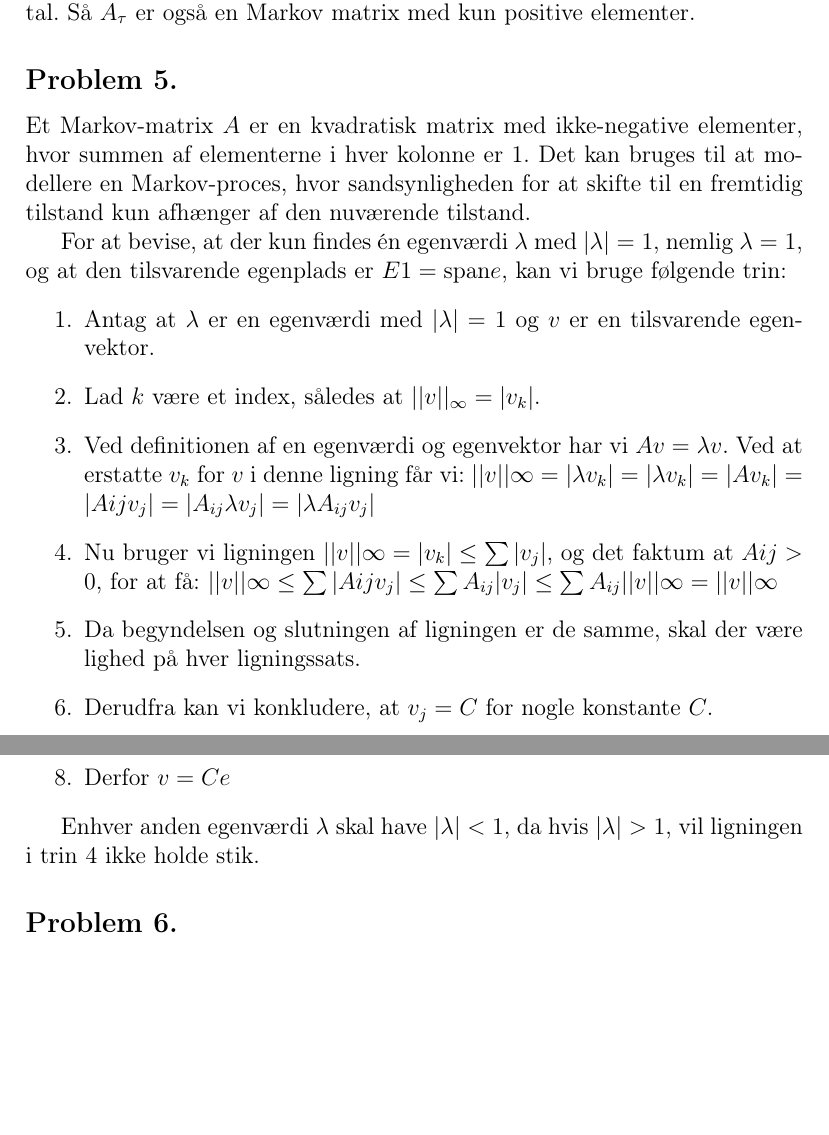
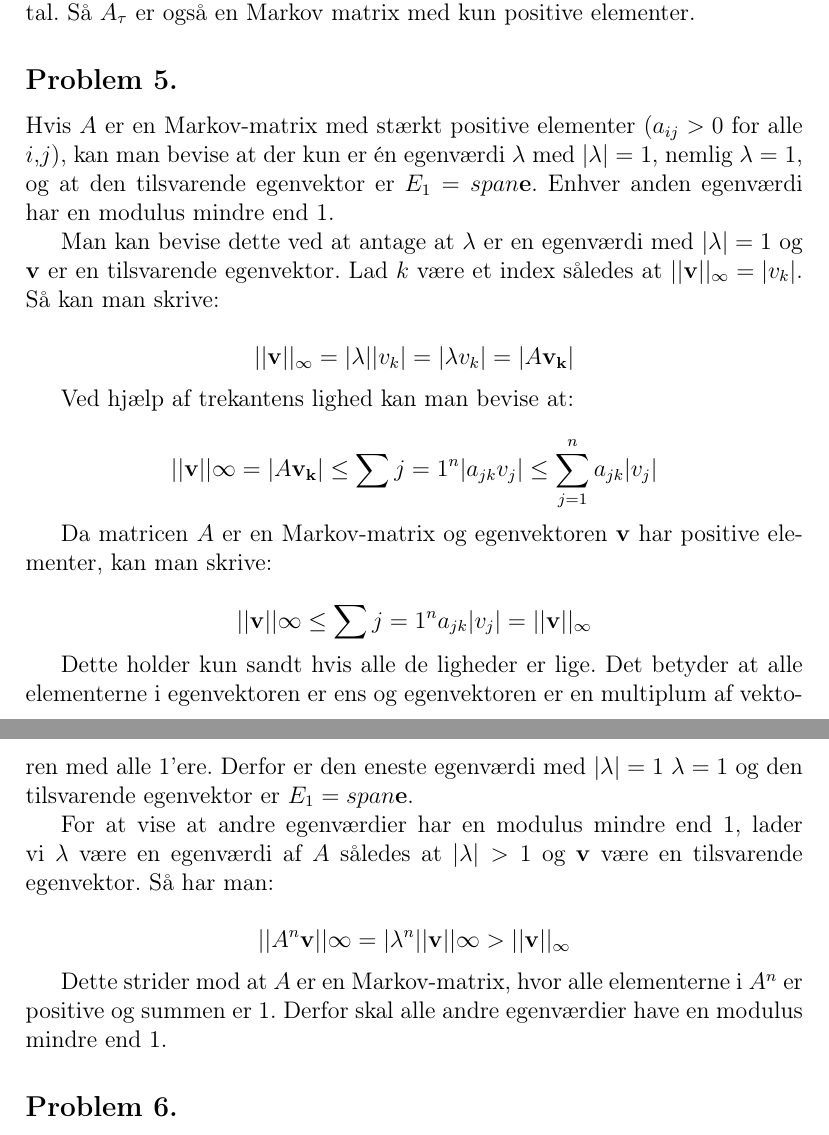
Before and after one commit to Kaizerkaj/Projekt-4-MAT-TEK, a LaTeX document (main.tex, which reads Problem.tex): two parts of pages 5 and 6 of 8, joined at a grey line, cut so that both start at the same text, the shorter picture padded with empty space. Compiled offline with pdfLaTeX.

Commit message:
yessssir

```diff
--- a/Problem.tex
+++ b/Problem.tex
@@ -33,23 +33,27 @@ Hvis $A$ er en Markov matrix og $0 < \tau < 1$, så skal vi bevise at $A_{\tau}$
 
 \subsection*{Problem 5.}
 
-Et Markov-matrix $A$ er en kvadratisk matrix med ikke-negative elementer, hvor summen af elementerne i hver kolonne er 1. Det kan bruges til at modellere en Markov-proces, hvor sandsynligheden for at skifte til en fremtidig tilstand kun afhænger af den nuværende tilstand.
+Hvis $A$ er en Markov-matrix med stærkt positive elementer ($a_{ij} > 0$ for alle $i$,$j$), kan man bevise at der kun er én egenværdi $\lambda$ med $|\lambda| = 1$, nemlig $\lambda = 1$, og at den tilsvarende egenvektor er $E_1 = span {\mathbf{e}}$. Enhver anden egenværdi har en modulus mindre end 1.
 
-For at bevise, at der kun findes én egenværdi $\lambda$ med $|\lambda| = 1$, nemlig $\lambda = 1$, og at den tilsvarende egenplads er $E1 = \text{span}{e}$, kan vi bruge følgende trin:
-\begin{enumerate}
-\item Antag at $\lambda$ er en egenværdi med $|\lambda| = 1$ og $v$ er en tilsvarende egenvektor.
-\item Lad $k$ være et index, således at $||v||_{\infty} = |v_k|$.
-\item Ved definitionen af en egenværdi og egenvektor har vi $Av = \lambda v$. Ved at erstatte $v_k$ for $v$ i denne ligning får vi:
-$||v||{\infty} = |\lambda v_k| = |\lambda v_k| = |A v_k| = |A{ij} v_j| = |A_{ij} \lambda v_j| = |\lambda A_{ij} v_j|$
-\item Nu bruger vi ligningen $||v||{\infty} = |v_k| \leq \sum |v_j|$, og det faktum at $A{ij} > 0$, for at få:
-$||v||{\infty} \leq \sum |A{ij} v_j| \leq \sum A_{ij}|v_j| \leq \sum A_{ij}||v||{\infty} = ||v||{\infty}$
-\item Da begyndelsen og slutningen af ligningen er de samme, skal der være lighed på hver ligningssats.
-\item Derudfra kan vi konkludere, at $v_j = C$ for nogle konstante $C$.
-\item Ved at bruge $||v||{\infty} = |v_k| = C$, får vi $C = ||v||{\infty}$
-\item Derfor $v = Ce$
-\end{enumerate}
+Man kan bevise dette ved at antage at $\lambda$ er en egenværdi med $|\lambda| = 1$ og $\mathbf{v}$ er en tilsvarende egenvektor. Lad $k$ være et index således at $||\mathbf{v}||_\infty = |v_k|$. Så kan man skrive:
 
-Enhver anden egenværdi $\lambda$ skal have $|\lambda| < 1$, da hvis $|\lambda| > 1$, vil ligningen i trin 4 ikke holde stik.
+$$||\mathbf{v}||_\infty = |\lambda ||v_k| = |\lambda v_k| = |A\mathbf{v_k}|$$
+
+Ved hjælp af trekantens lighed kan man bevise at:
+
+$$||\mathbf{v}||\infty = |A\mathbf{v_k}| \leq \sum{j=1}^n |a_{jk} v_j| \leq \sum_{j=1}^n a_{jk} |v_j|$$
+
+Da matricen $A$ er en Markov-matrix og egenvektoren $\mathbf{v}$ har positive elementer, kan man skrive:
+
+$$||\mathbf{v}||\infty \leq \sum{j=1}^n a_{jk} |v_j| = ||\mathbf{v}||_\infty$$
+
+Dette holder kun sandt hvis alle de ligheder er lige. Det betyder at alle elementerne i egenvektoren er ens og egenvektoren er en multiplum af vektoren med alle 1'ere. Derfor er den eneste egenværdi med $|\lambda| = 1$ $\lambda = 1$ og den tilsvarende egenvektor er $E_1 = span {\mathbf{e}}$.
+
+For at vise at andre egenværdier har en modulus mindre end 1, lader vi $\lambda$ være en egenværdi af $A$ således at $|\lambda| > 1$ og $\mathbf{v}$ være en tilsvarende egenvektor. Så har man:
+
+$$||A^n\mathbf{v}||\infty = |\lambda^n||\mathbf{v}||\infty > ||\mathbf{v}||_\infty$$
+
+Dette strider mod at $A$ er en Markov-matrix, hvor alle elementerne i $A^n$ er positive og summen er 1. Derfor skal alle andre egenværdier have en modulus mindre end 1.
 
 
 \subsection*{Problem 6.}
--- a/main.tex
+++ b/main.tex
@@ -20,9 +20,10 @@
 \usepackage{authblk}
 \usepackage{amsthm}
 
-\title{Projekt 3: Billedemanipulation}
+\title{\textbf{Projekt 3: Billedemanipulation}\\
+02525 - Gruppe: Januar 8}
 \author{Kaj: s224371\\ Sami: s224386\\ Ibrahim: s224403\\ August: s224367}
-\date{02525 – 10. Januar 2023 - Gruppe: Januar 8}
+\date{ \textbf{\today} }
 
 \begin{document}
 
```
Also changed, not shown: PageRank algo.tex (+1 -1 lines).
